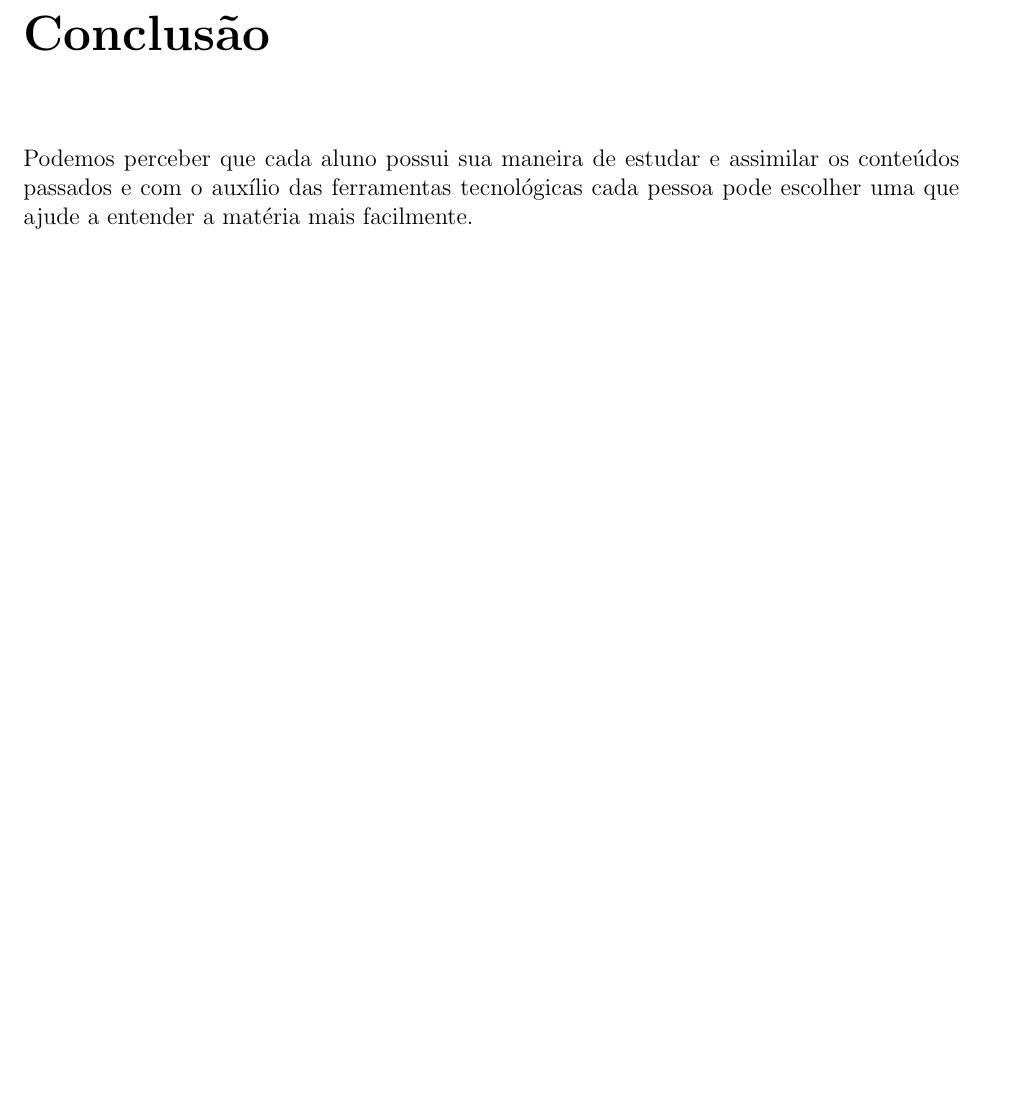
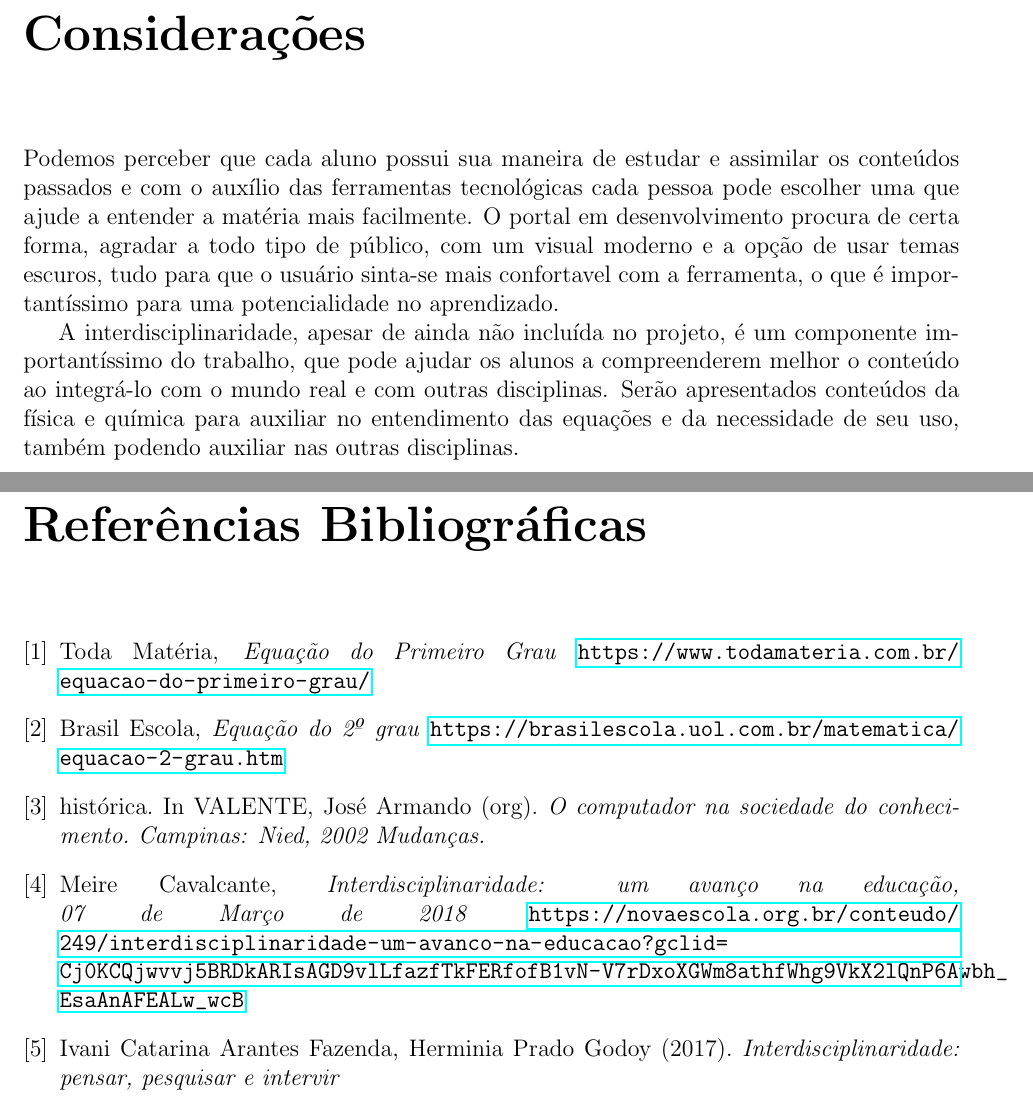
Before and after one commit to Pedenite/PILC-eq, a LaTeX thesis (doc/etapa.tex): part of page 11 of 11 before the commit and two parts of pages 11 and 12 of 12 after it, the two joined at a grey line, cut at the place of the change, the shorter picture padded with empty space. Compiled offline with pdfLaTeX.

Commit message:
Atualizando documento da etapa de projeto

```diff
--- a/doc/etapa.tex
+++ b/doc/etapa.tex
@@ -122,7 +122,36 @@ Assim como na página principal, temos um submenu que pode ser acessado pelo íc
 
 O portal está em desenvolvimento e poderá mudar com o tempo e até serem adicionadas novas páginas. O esboço atual é o básico do layout que o projeto seguirá. Para acessr a versão mais recente do portal, pode ser usado o seguinte link: \url{https://pedenite.github.io/PILC-eq/}.
 
-\chapter{Conclusão}
-Podemos perceber que cada aluno possui sua maneira de estudar e assimilar os conteúdos passados e com o auxílio das ferramentas tecnológicas cada pessoa pode escolher uma que ajude a entender a matéria mais facilmente.
+\chapter{Considerações}
+Podemos perceber que cada aluno possui sua maneira de estudar e assimilar os conteúdos passados e com o auxílio das ferramentas tecnológicas cada pessoa pode escolher uma que ajude a entender a matéria mais facilmente. O portal em desenvolvimento procura de certa forma, agradar a todo tipo de público, com um visual moderno e a opção de usar temas escuros, tudo para que o usuário sinta-se mais confortavel com a ferramenta, o que é importantíssimo para uma potencialidade no aprendizado.
+
+A interdisciplinaridade, apesar de ainda não incluída no projeto, é um componente importantíssimo do trabalho, que pode ajudar os alunos a compreenderem melhor o conteúdo ao integrá-lo com o mundo real e com outras disciplinas. Serão apresentados conteúdos da física e química para auxiliar no entendimento das equações e da necessidade de seu uso, também podendo auxiliar nas outras disciplinas.
+
+\begin{thebibliography}{9}
+
+\bibitem{Equação do Primeiro Grau}
+\noindent Toda Matéria,
+\textit{Equação do Primeiro Grau}
+\url{https://www.todamateria.com.br/equacao-do-primeiro-grau/}
+
+\bibitem{Equação do 2° grau}
+\noindent Brasil Escola,
+\textit{Equação do 2º grau}
+\url{https://brasilescola.uol.com.br/matematica/equacao-2-grau.htm}
+
+\bibitem{Computador na sociendade do conhecimento}
+\noindent histórica. In VALENTE, José Armando (org).
+\textit{O computador na sociedade do conhecimento. Campinas: Nied, 2002 Mudanças.}
+
+\bibitem{Interdisciplinaridade: um avanço na educação}
+\noindent Meire Cavalcante,
+\textit{Interdisciplinaridade: um avanço na educação, 07 de Março de 2018}
+\url{https://novaescola.org.br/conteudo/249/interdisciplinaridade-um-avanco-na-educacao?gclid=Cj0KCQjwvvj5BRDkARIsAGD9vlLfazfTkFERfofB1vN-V7rDxoXGWm8athfWhg9VkX2lQnP6Awbh_EsaAnAFEALw_wcB}
+
+\bibitem{Livro interdisciplinaridade}
+\noindent Ivani Catarina Arantes Fazenda, Herminia Prado Godoy (2017).
+\textit{Interdisciplinaridade: pensar, pesquisar e intervir}
+
+\end{thebibliography}
 
 \end{document}
```
Also changed, not shown: doc/etapa.pdf.
